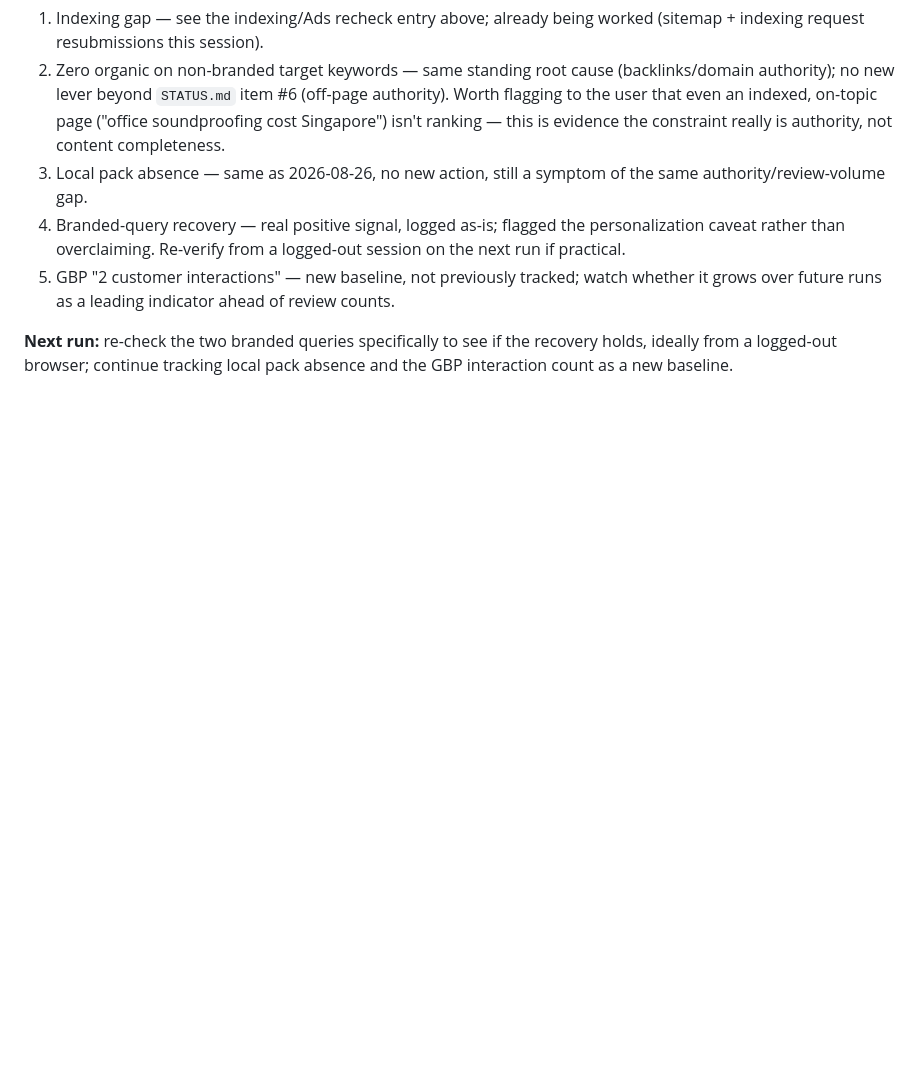
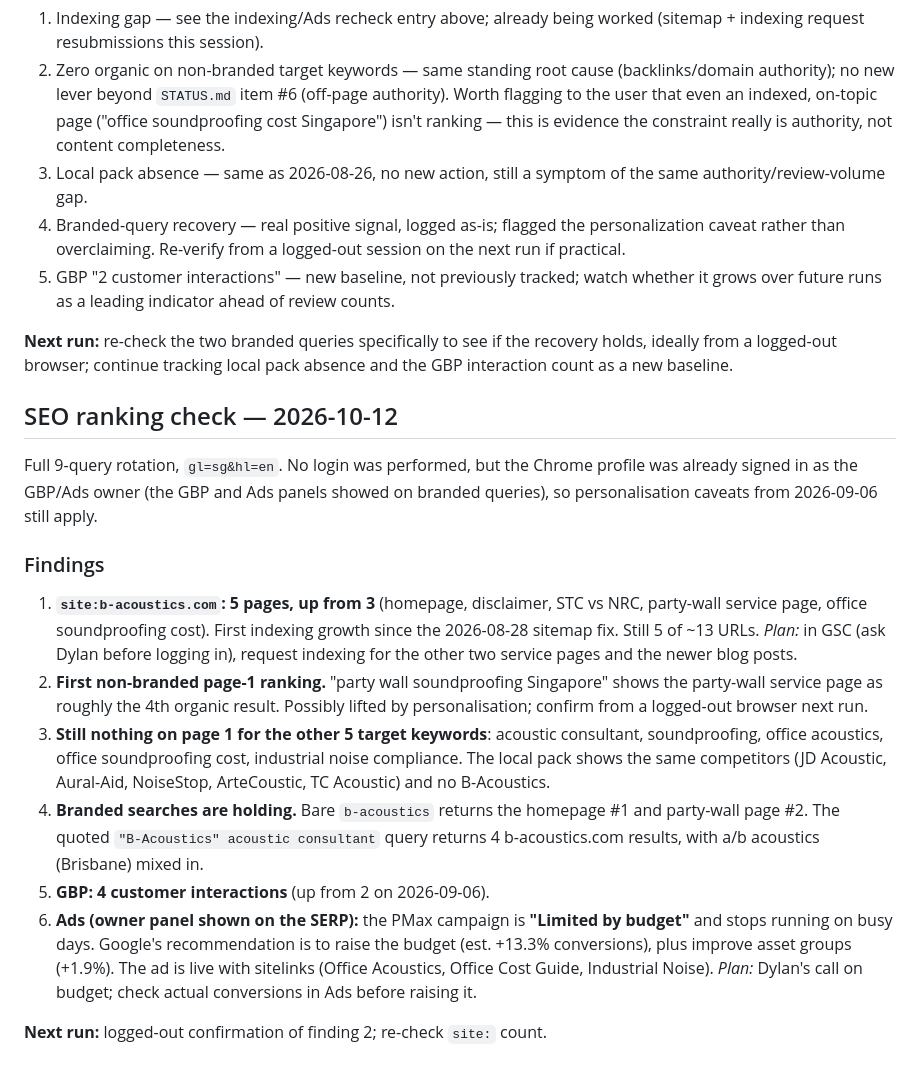
Before and after one commit to dylanlimjd-png/B-acoustics, a Markdown page: SEO_RECOMMENDATIONS.md, the part around the change. Drawn GitHub-style; blank space fills up the shorter version.

Commit message:
SEO ranking check 2026-10-12: 5 pages indexed, first non-branded page-1 result
Co-Authored-By: Claude Opus 5.5 <noreply@anthropic.com>

```diff
--- a/SEO_RECOMMENDATIONS.md
+++ b/SEO_RECOMMENDATIONS.md
@@ -749,3 +749,36 @@ dylanlimjd@gmail.com — flagged below where that matters for interpretation).
 **Next run:** re-check the two branded queries specifically to see if the
 recovery holds, ideally from a logged-out browser; continue tracking local
 pack absence and the GBP interaction count as a new baseline.
+
+## SEO ranking check — 2026-10-12
+
+Full 9-query rotation, `gl=sg&hl=en`. No login was performed, but the Chrome
+profile was already signed in as the GBP/Ads owner (the GBP and Ads panels showed
+on branded queries), so personalisation caveats from 2026-09-06 still apply.
+
+### Findings
+
+1. **`site:b-acoustics.com`: 5 pages, up from 3** (homepage, disclaimer, STC vs
+   NRC, party-wall service page, office soundproofing cost). First indexing
+   growth since the 2026-08-28 sitemap fix. Still 5 of ~13 URLs.
+   *Plan:* in GSC (ask Dylan before logging in), request indexing for the other
+   two service pages and the newer blog posts.
+2. **First non-branded page-1 ranking.** "party wall soundproofing Singapore"
+   shows the party-wall service page as roughly the 4th organic result. Possibly
+   lifted by personalisation; confirm from a logged-out browser next run.
+3. **Still nothing on page 1 for the other 5 target keywords**: acoustic
+   consultant, soundproofing, office acoustics, office soundproofing cost,
+   industrial noise compliance. The local pack shows the same competitors (JD
+   Acoustic, Aural-Aid, NoiseStop, ArteCoustic, TC Acoustic) and no B-Acoustics.
+4. **Branded searches are holding.** Bare `b-acoustics` returns the homepage #1
+   and party-wall page #2. The quoted `"B-Acoustics" acoustic consultant` query
+   returns 4 b-acoustics.com results, with a/b acoustics (Brisbane) mixed in.
+5. **GBP: 4 customer interactions** (up from 2 on 2026-09-06).
+6. **Ads (owner panel shown on the SERP):** the PMax campaign is **"Limited by
+   budget"** and stops running on busy days. Google's recommendation is to raise
+   the budget (est. +13.3% conversions), plus improve asset groups (+1.9%). The ad
+   is live with sitelinks (Office Acoustics, Office Cost Guide, Industrial Noise).
+   *Plan:* Dylan's call on budget; check actual conversions in Ads before
+   raising it.
+
+**Next run:** logged-out confirmation of finding 2; re-check `site:` count.
```
